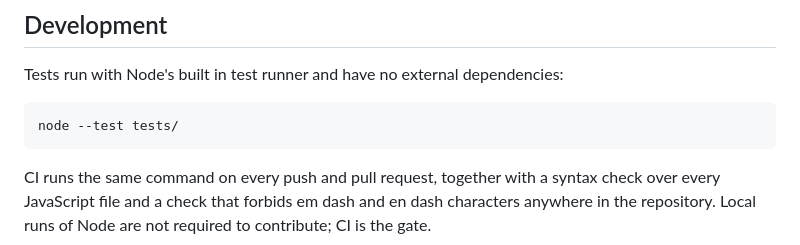
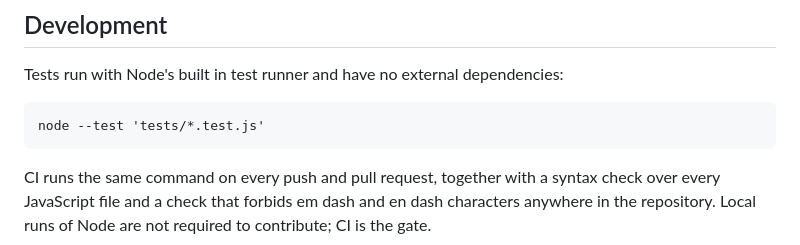
Before and after one commit to PiotrZapolski/superpixel, a Markdown page: README.md, the part around the change. Drawn GitHub-style.

Commit message:
docs: fix test command
Refs #1

Co-Authored-By: Claude Opus 5.5 <noreply@anthropic.com>

````diff
--- a/README.md
+++ b/README.md
@@ -108,7 +108,7 @@ responsibility for how you use it, and you should use it responsibly and at your
 Tests run with Node's built in test runner and have no external dependencies:
 
 ```
-node --test tests/
+node --test 'tests/*.test.js'
 ```
 
 CI runs the same command on every push and pull request, together with a syntax check over every
````
